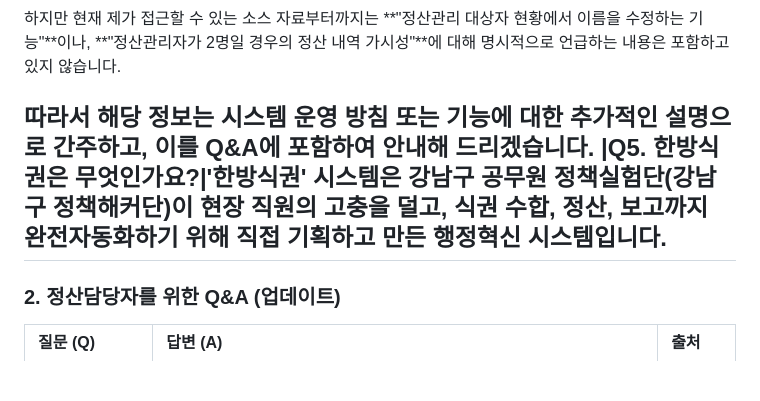
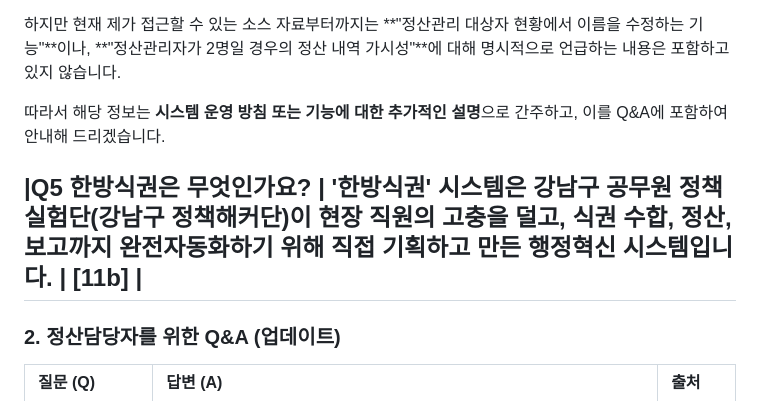
Before and after one commit to kangjinkui/katokbot, a Markdown page: data/hanbang_qa.md, the part around the change. Drawn GitHub-style; blank space fills up the shorter version.

Commit message:
QA수정

```diff
--- a/data/hanbang_qa.md
+++ b/data/hanbang_qa.md
@@ -17,7 +17,8 @@
 하지만 현재 제가 접근할 수 있는 소스 자료부터까지는 **"정산관리 대상자 현황에서 이름을 수정하는 기능"**이나, **"정산관리자가 2명일 경우의 정산 내역 가시성"**에 대해 명시적으로 언급하는 내용은 포함하고 있지 않습니다.
 
 따라서 해당 정보는 **시스템 운영 방침 또는 기능에 대한 추가적인 설명**으로 간주하고, 이를 Q&A에 포함하여 안내해 드리겠습니다.
-|**Q5. 한방식권은 무엇인가요?**|'한방식권' 시스템은 강남구 공무원 정책실험단(강남구 정책해커단)이 **현장 직원의 고충을 덜고**, 식권 수합, 정산, 보고까지 **완전자동화**하기 위해 직접 기획하고 만든 행정혁신 시스템입니다.
+
+|**Q5 한방식권은 무엇인가요?** | '한방식권' 시스템은 강남구 공무원 정책실험단(강남구 정책해커단)이 **현장 직원의 고충을 덜고**, 식권 수합, 정산, 보고까지 **완전자동화**하기 위해 직접 기획하고 만든 행정혁신 시스템입니다. | [11b] |
 ---
 
 ### 2. 정산담당자를 위한 Q&A (업데이트)
```
